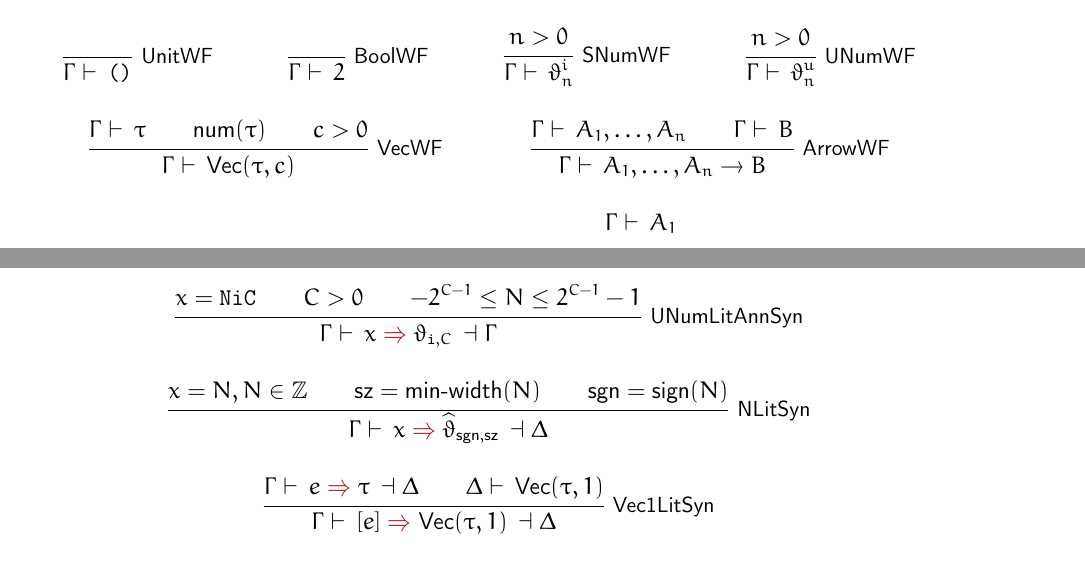
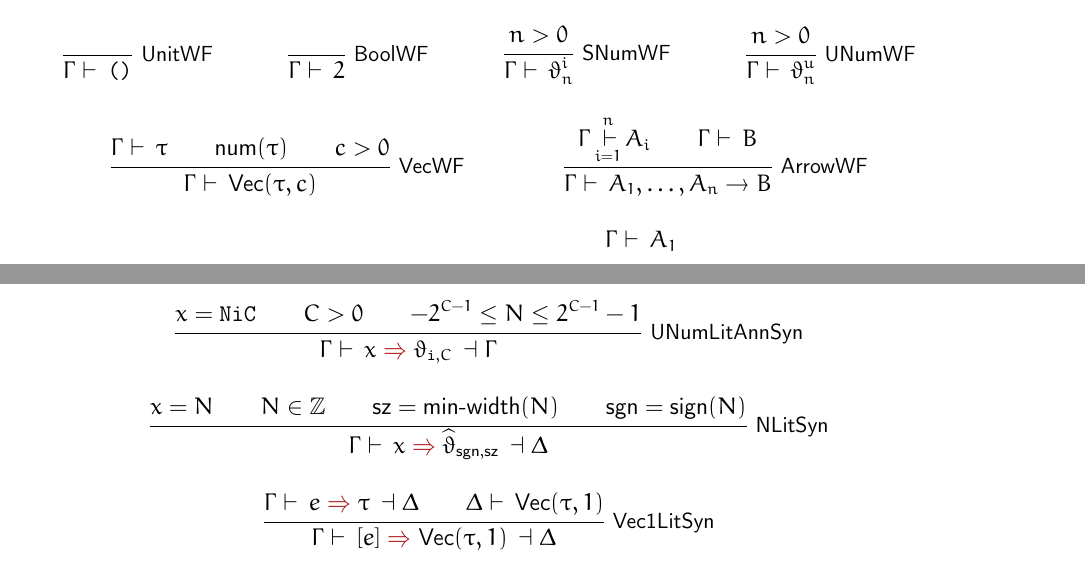
Before and after one commit to javathunderman/zinnia, a LaTeX document (latex/final_report/report.tex): two parts of pages 6 and 8 of 9 before the commit and two parts of pages 6 and 9 of 10 after it, joined at a grey line, cut so that both start at the same text. Compiled offline with pdfLaTeX.

Commit message:
Formatting

```diff
--- a/latex/final_report/report.tex
+++ b/latex/final_report/report.tex
@@ -208,7 +208,7 @@ bro typechecks
         {\judgetp{\Gamma}{\vecty{\tau}{c}}}
         \and
         \Infer{\rulename{ArrowWF}}
-        {\judgetp{\Gamma}{A_1, \dots, A_n} \\ \judgetp{\Gamma}{B}}
+        {\judgetps{\Gamma}{n}{A_i} \\ \judgetp{\Gamma}{B}}
         {\judgetp{\Gamma}{A_1, \dots, A_n \to B}}
         \and
         \Infer{\rulename{ForAllWF}}
@@ -342,7 +343,12 @@ bro typechecks
             {\synjudg{\Gamma}{x}{\numty_{\sn, C}}{\Gamma}}
             \and
             \Infer{\rulename{NLitSyn}}
-        {x = N, N \in \mathbb{Z} \\ \textsf{sz} = \operatorname{\textsf{min-width}}(N) \\ \textsf{sgn} = \operatorname{\textsf{sign}}(N)}
+            {
+                x = N \\
+                N \in \mathbb{Z} \\
+                \textsf{sz} = \operatorname{\textsf{min-width}}(N) \\
+                \textsf{sgn} = \operatorname{\textsf{sign}}(N)
+            }
             {\synjudg{\Gamma}{x}{\exvar{\numty}_{\textsf{sgn}, \textsf{sz}}}{\Delta}}
             \and
             \Infer{\rulename{Vec1LitSyn}}
```
Also changed, not shown: latex/final_report/report.tex (9 more changed lines). Lines whose indentation alone changed are shown as unchanged.
